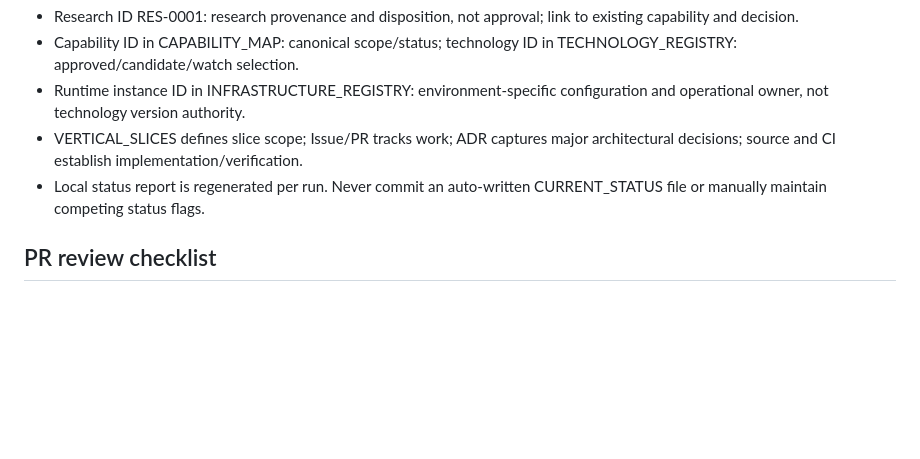
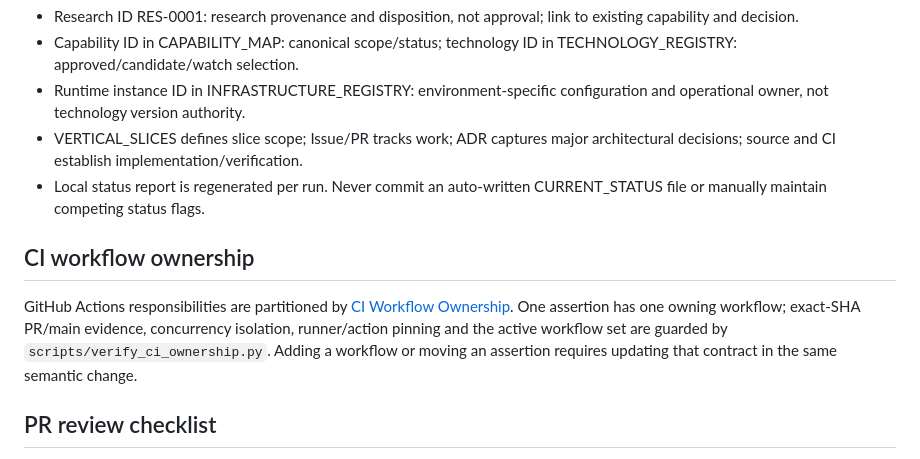
Before and after one commit to fusumivietnam/SongChart-Next, a Markdown page: docs/operations/PROJECT_CONTROL.md, the part around the change. GitHub-like rendering; blank space fills up the shorter version.

Commit message:
ci: rebase CI ownership docs and review contract

```diff
--- a/docs/operations/PROJECT_CONTROL.md
+++ b/docs/operations/PROJECT_CONTROL.md
@@ -20,6 +20,10 @@ Follow [Roadmap Governance](../roadmap/ROADMAP_GOVERNANCE.md). `VERTICAL_SLICES.
 - VERTICAL_SLICES defines slice scope; Issue/PR tracks work; ADR captures major architectural decisions; source and CI establish implementation/verification.
 - Local status report is regenerated per run. Never commit an auto-written CURRENT_STATUS file or manually maintain competing status flags.
 
+## CI workflow ownership
+
+GitHub Actions responsibilities are partitioned by [CI Workflow Ownership](CI_WORKFLOW_OWNERSHIP.md). One assertion has one owning workflow; exact-SHA PR/main evidence, concurrency isolation, runner/action pinning and the active workflow set are guarded by `scripts/verify_ci_ownership.py`. Adding a workflow or moving an assertion requires updating that contract in the same semantic change.
+
 ## PR review checklist
 Record: owning capability and issue, proposed vs approved boundary, affected source/contracts/registries, security/privacy/provider rights, dependency provenance, relevant acceptance gates, test command/results at SHA, outstanding unknown evidence and recovery implications. CI validates only registry consistency and its own regression tests; it cannot approve a business decision or prove production health.
 
```
